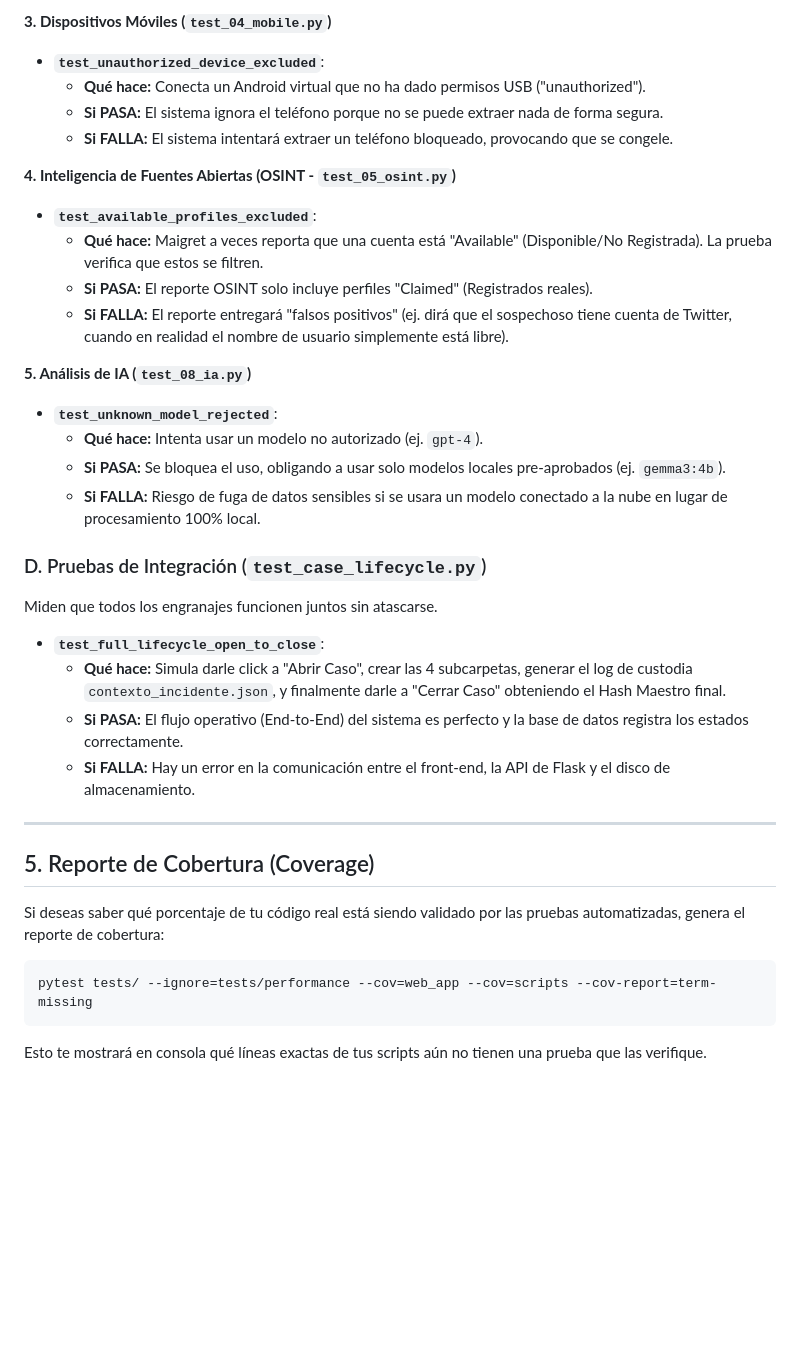
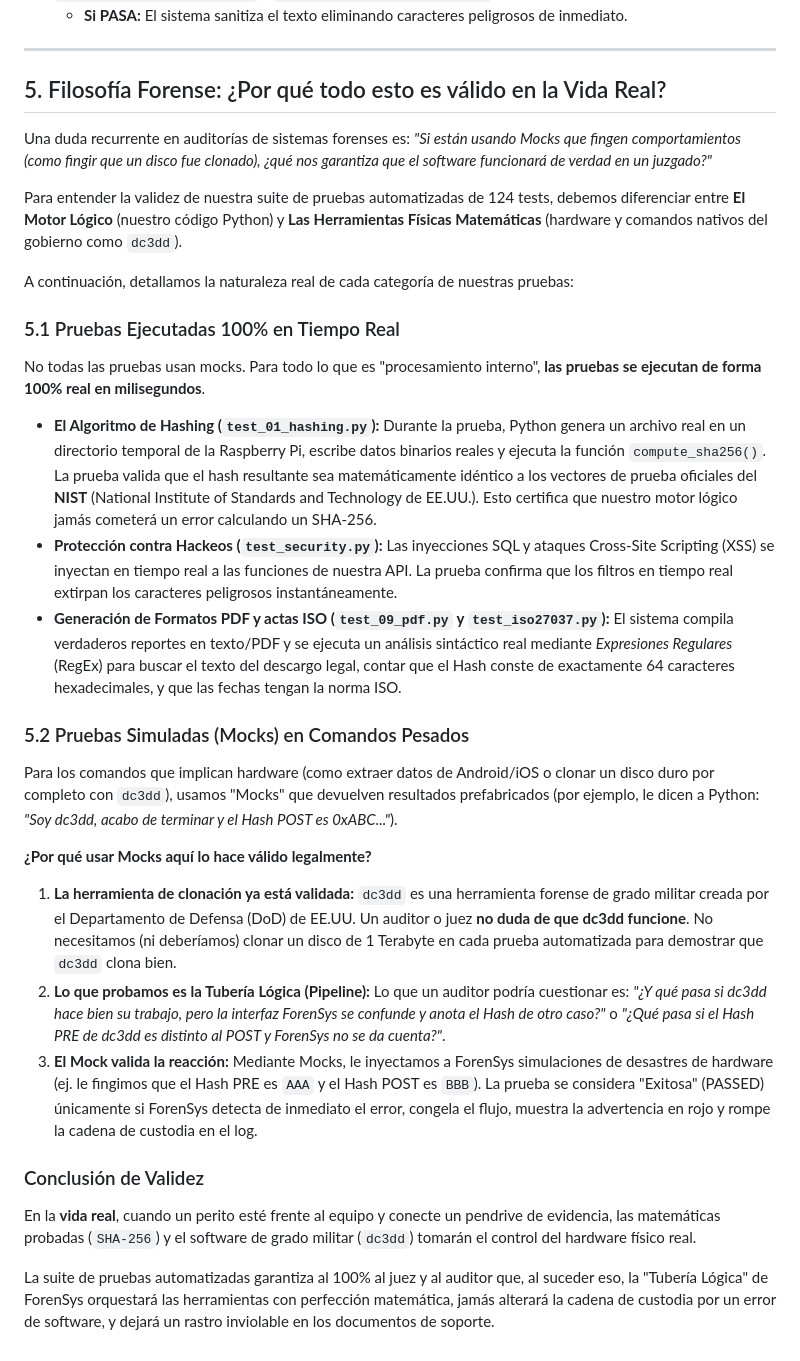
Before and after one commit to fabianconte7dg3/ForenSys_Project, a Markdown page: TESTING.md, the part around one of its changes. Drawn GitHub-style; blank space fills up the shorter version.

Commit message:
docs: anadir la justificacion forense y filosofia de la suite de pruebas

````diff
--- a/TESTING.md
+++ b/TESTING.md
@@ -99,35 +70,34 @@ Garantizan que el sistema no puede ser hackeado o manipulado de forma maliciosa.
-**3. Dispositivos Móviles (`test_04_mobile.py`)**
-- **`test_unauthorized_device_excluded`**:
-  - **Qué hace:** Conecta un Android virtual que no ha dado permisos USB ("unauthorized").
-  - **Si PASA:** El sistema ignora el teléfono porque no se puede extraer nada de forma segura.
-  - **Si FALLA:** El sistema intentará extraer un teléfono bloqueado, provocando que se congele.
-
-**4. Inteligencia de Fuentes Abiertas (OSINT - `test_05_osint.py`)**
-- **`test_available_profiles_excluded`**:
-  - **Qué hace:** Maigret a veces reporta que una cuenta está "Available" (Disponible/No Registrada). La prueba verifica que estos se filtren.
-  - **Si PASA:** El reporte OSINT solo incluye perfiles "Claimed" (Registrados reales).
-  - **Si FALLA:** El reporte entregará "falsos positivos" (ej. dirá que el sospechoso tiene cuenta de Twitter, cuando en realidad el nombre de usuario simplemente está libre).
-
-**5. Análisis de IA (`test_08_ia.py`)**
-- **`test_unknown_model_rejected`**:
-  - **Qué hace:** Intenta usar un modelo no autorizado (ej. `gpt-4`).
-  - **Si PASA:** Se bloquea el uso, obligando a usar solo modelos locales pre-aprobados (ej. `gemma3:4b`).
-  - **Si FALLA:** Riesgo de fuga de datos sensibles si se usara un modelo conectado a la nube en lugar de procesamiento 100% local.
-
-### D. Pruebas de Integración (`test_case_lifecycle.py`)
-Miden que todos los engranajes funcionen juntos sin atascarse.
-
-- **`test_full_lifecycle_open_to_close`**:
-  - **Qué hace:** Simula darle click a "Abrir Caso", crear las 4 subcarpetas, generar el log de custodia `contexto_incidente.json`, y finalmente darle a "Cerrar Caso" obteniendo el Hash Maestro final.
-  - **Si PASA:** El flujo operativo (End-to-End) del sistema es perfecto y la base de datos registra los estados correctamente.
-  - **Si FALLA:** Hay un error en la comunicación entre el front-end, la API de Flask y el disco de almacenamiento.
+  - **Si PASA:** El sistema sanitiza el texto eliminando caracteres peligrosos de inmediato.
 
 ---
 
-## 5. Reporte de Cobertura (Coverage)
-Si deseas saber qué porcentaje de tu código real está siendo validado por las pruebas automatizadas, genera el reporte de cobertura:
+## 5. Filosofía Forense: ¿Por qué todo esto es válido en la Vida Real?
 
-```bash
-pytest tests/ --ignore=tests/performance --cov=web_app --cov=scripts --cov-report=term-missing
-```
-Esto te mostrará en consola qué líneas exactas de tus scripts aún no tienen una prueba que las verifique.
+Una duda recurrente en auditorías de sistemas forenses es: *"Si están usando Mocks que fingen comportamientos (como fingir que un disco fue clonado), ¿qué nos garantiza que el software funcionará de verdad en un juzgado?"*
+
+Para entender la validez de nuestra suite de pruebas automatizadas de 124 tests, debemos diferenciar entre **El Motor Lógico** (nuestro código Python) y **Las Herramientas Físicas Matemáticas** (hardware y comandos nativos del gobierno como `dc3dd`).
+
+A continuación, detallamos la naturaleza real de cada categoría de nuestras pruebas:
+
+### 5.1 Pruebas Ejecutadas 100% en Tiempo Real
+No todas las pruebas usan mocks. Para todo lo que es "procesamiento interno", **las pruebas se ejecutan de forma 100% real en milisegundos**.
+
+- **El Algoritmo de Hashing (`test_01_hashing.py`):**
+  Durante la prueba, Python genera un archivo real en un directorio temporal de la Raspberry Pi, escribe datos binarios reales y ejecuta la función `compute_sha256()`. La prueba valida que el hash resultante sea matemáticamente idéntico a los vectores de prueba oficiales del **NIST** (National Institute of Standards and Technology de EE.UU.). Esto certifica que nuestro motor lógico jamás cometerá un error calculando un SHA-256.
+- **Protección contra Hackeos (`test_security.py`):**
+  Las inyecciones SQL y ataques Cross-Site Scripting (XSS) se inyectan en tiempo real a las funciones de nuestra API. La prueba confirma que los filtros en tiempo real extirpan los caracteres peligrosos instantáneamente.
+- **Generación de Formatos PDF y actas ISO (`test_09_pdf.py` y `test_iso27037.py`):**
+  El sistema compila verdaderos reportes en texto/PDF y se ejecuta un análisis sintáctico real mediante *Expresiones Regulares* (RegEx) para buscar el texto del descargo legal, contar que el Hash conste de exactamente 64 caracteres hexadecimales, y que las fechas tengan la norma ISO.
+
+### 5.2 Pruebas Simuladas (Mocks) en Comandos Pesados
+Para los comandos que implican hardware (como extraer datos de Android/iOS o clonar un disco duro por completo con `dc3dd`), usamos "Mocks" que devuelven resultados prefabricados (por ejemplo, le dicen a Python: *"Soy dc3dd, acabo de terminar y el Hash POST es 0xABC..."*).
+
+**¿Por qué usar Mocks aquí lo hace válido legalmente?**
+1. **La herramienta de clonación ya está validada:** `dc3dd` es una herramienta forense de grado militar creada por el Departamento de Defensa (DoD) de EE.UU. Un auditor o juez **no duda de que dc3dd funcione**. No necesitamos (ni deberíamos) clonar un disco de 1 Terabyte en cada prueba automatizada para demostrar que `dc3dd` clona bien.
+2. **Lo que probamos es la Tubería Lógica (Pipeline):** Lo que un auditor podría cuestionar es: *"¿Y qué pasa si dc3dd hace bien su trabajo, pero la interfaz ForenSys se confunde y anota el Hash de otro caso?"* o *"¿Qué pasa si el Hash PRE de dc3dd es distinto al POST y ForenSys no se da cuenta?"*.
+3. **El Mock valida la reacción:** Mediante Mocks, le inyectamos a ForenSys simulaciones de desastres de hardware (ej. le fingimos que el Hash PRE es `AAA` y el Hash POST es `BBB`). La prueba se considera "Exitosa" (PASSED) únicamente si ForenSys detecta de inmediato el error, congela el flujo, muestra la advertencia en rojo y rompe la cadena de custodia en el log.
+
+### Conclusión de Validez
+En la **vida real**, cuando un perito esté frente al equipo y conecte un pendrive de evidencia, las matemáticas probadas (`SHA-256`) y el software de grado militar (`dc3dd`) tomarán el control del hardware físico real.
+
+La suite de pruebas automatizadas garantiza al 100% al juez y al auditor que, al suceder eso, la "Tubería Lógica" de ForenSys orquestará las herramientas con perfección matemática, jamás alterará la cadena de custodia por un error de software, y dejará un rastro inviolable en los documentos de soporte.
````
Also changed, not shown: other parts of TESTING.md (+3 -32 lines).
